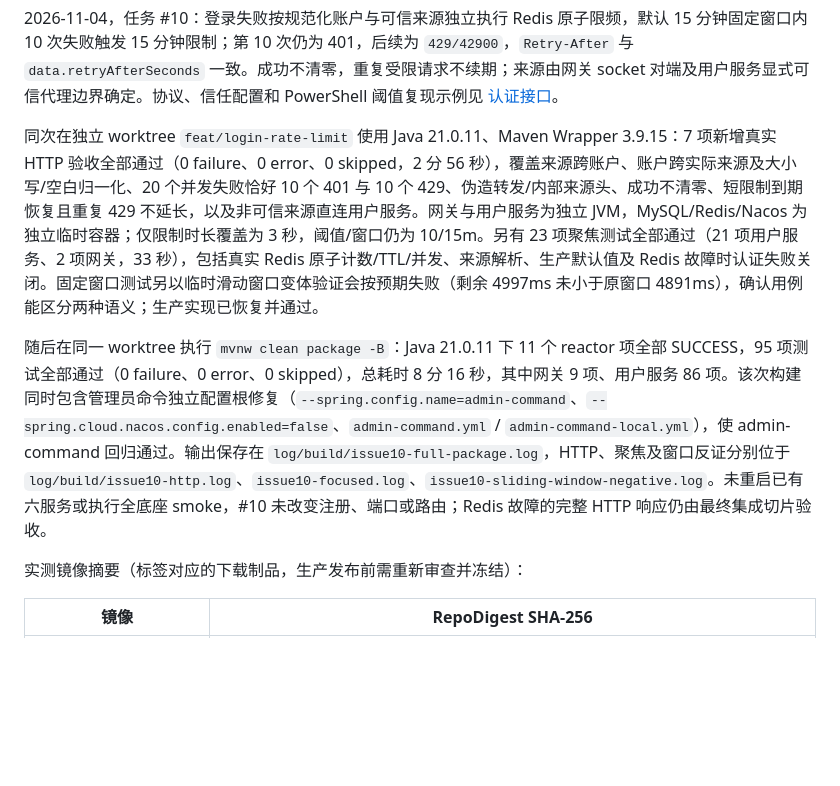
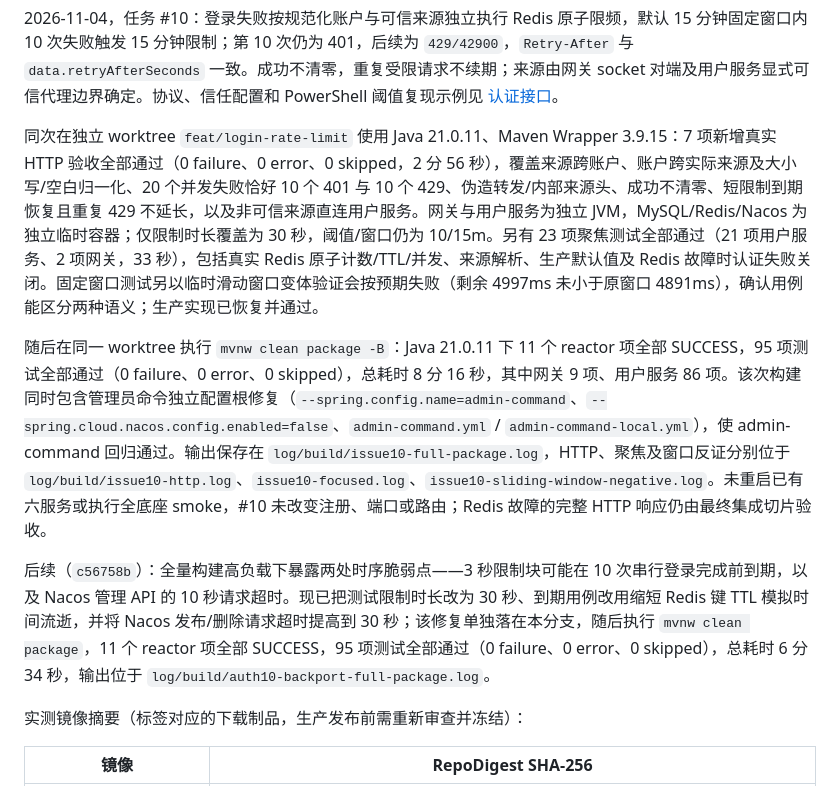
Before and after one commit to jack-oliver-123/byte-judge, a Markdown page: byte-judge-backend/README.md, the part around the change. Rendered like a GitHub page; blank space fills up the shorter version.

Commit message:
docs(auth): 同步限频测试的 30 秒限制与 TTL 加速说明
README 的 #10 记录改为 30 秒限制块，补充到期通过缩短键 TTL 模拟，
并记录时序修复提交 c56758b 与原分支完整构建结果（95 项测试）。

Co-Authored-By: Claude Code <noreply@anthropic.com>

```diff
--- a/byte-judge-backend/README.md
+++ b/byte-judge-backend/README.md
@@ -99,9 +99,11 @@ docker compose --env-file .env.local up -d --wait
 
 2026-11-04，任务 #10：登录失败按规范化账户与可信来源独立执行 Redis 原子限频，默认 15 分钟固定窗口内 10 次失败触发 15 分钟限制；第 10 次仍为 401，后续为 `429/42900`，`Retry-After` 与 `data.retryAfterSeconds` 一致。成功不清零，重复受限请求不续期；来源由网关 socket 对端及用户服务显式可信代理边界确定。协议、信任配置和 PowerShell 阈值复现示例见 [认证接口](docs/auth-api.md#登录失败限频)。
 
-同次在独立 worktree `feat/login-rate-limit` 使用 Java 21.0.11、Maven Wrapper 3.9.15：7 项新增真实 HTTP 验收全部通过（0 failure、0 error、0 skipped，2 分 56 秒），覆盖来源跨账户、账户跨实际来源及大小写/空白归一化、20 个并发失败恰好 10 个 401 与 10 个 429、伪造转发/内部来源头、成功不清零、短限制到期恢复且重复 429 不延长，以及非可信来源直连用户服务。网关与用户服务为独立 JVM，MySQL/Redis/Nacos 为独立临时容器；仅限制时长覆盖为 3 秒，阈值/窗口仍为 10/15m。另有 23 项聚焦测试全部通过（21 项用户服务、2 项网关，33 秒），包括真实 Redis 原子计数/TTL/并发、来源解析、生产默认值及 Redis 故障时认证失败关闭。固定窗口测试另以临时滑动窗口变体验证会按预期失败（剩余 4997ms 未小于原窗口 4891ms），确认用例能区分两种语义；生产实现已恢复并通过。
+同次在独立 worktree `feat/login-rate-limit` 使用 Java 21.0.11、Maven Wrapper 3.9.15：7 项新增真实 HTTP 验收全部通过（0 failure、0 error、0 skipped，2 分 56 秒），覆盖来源跨账户、账户跨实际来源及大小写/空白归一化、20 个并发失败恰好 10 个 401 与 10 个 429、伪造转发/内部来源头、成功不清零、短限制到期恢复且重复 429 不延长，以及非可信来源直连用户服务。网关与用户服务为独立 JVM，MySQL/Redis/Nacos 为独立临时容器；仅限制时长覆盖为 30 秒，阈值/窗口仍为 10/15m。另有 23 项聚焦测试全部通过（21 项用户服务、2 项网关，33 秒），包括真实 Redis 原子计数/TTL/并发、来源解析、生产默认值及 Redis 故障时认证失败关闭。固定窗口测试另以临时滑动窗口变体验证会按预期失败（剩余 4997ms 未小于原窗口 4891ms），确认用例能区分两种语义；生产实现已恢复并通过。
 
 随后在同一 worktree 执行 `mvnw clean package -B`：Java 21.0.11 下 11 个 reactor 项全部 SUCCESS，95 项测试全部通过（0 failure、0 error、0 skipped），总耗时 8 分 16 秒，其中网关 9 项、用户服务 86 项。该次构建同时包含管理员命令独立配置根修复（`--spring.config.name=admin-command`、`--spring.cloud.nacos.config.enabled=false`、`admin-command.yml` / `admin-command-local.yml`），使 admin-command 回归通过。输出保存在 `log/build/issue10-full-package.log`，HTTP、聚焦及窗口反证分别位于 `log/build/issue10-http.log`、`issue10-focused.log`、`issue10-sliding-window-negative.log`。未重启已有六服务或执行全底座 smoke，#10 未改变注册、端口或路由；Redis 故障的完整 HTTP 响应仍由最终集成切片验收。
+
+后续（`c56758b`）：全量构建高负载下暴露两处时序脆弱点——3 秒限制块可能在 10 次串行登录完成前到期，以及 Nacos 管理 API 的 10 秒请求超时。现已把测试限制时长改为 30 秒、到期用例改用缩短 Redis 键 TTL 模拟时间流逝，并将 Nacos 发布/删除请求超时提高到 30 秒；该修复单独落在本分支，随后执行 `mvnw clean package`，11 个 reactor 项全部 SUCCESS，95 项测试全部通过（0 failure、0 error、0 skipped），总耗时 6 分 34 秒，输出位于 `log/build/auth10-backport-full-package.log`。
 
 实测镜像摘要（标签对应的下载制品，生产发布前需重新审查并冻结）：
 
```
Also changed, not shown: byte-judge-backend/docs/auth-api.md (+1 -1 lines).
